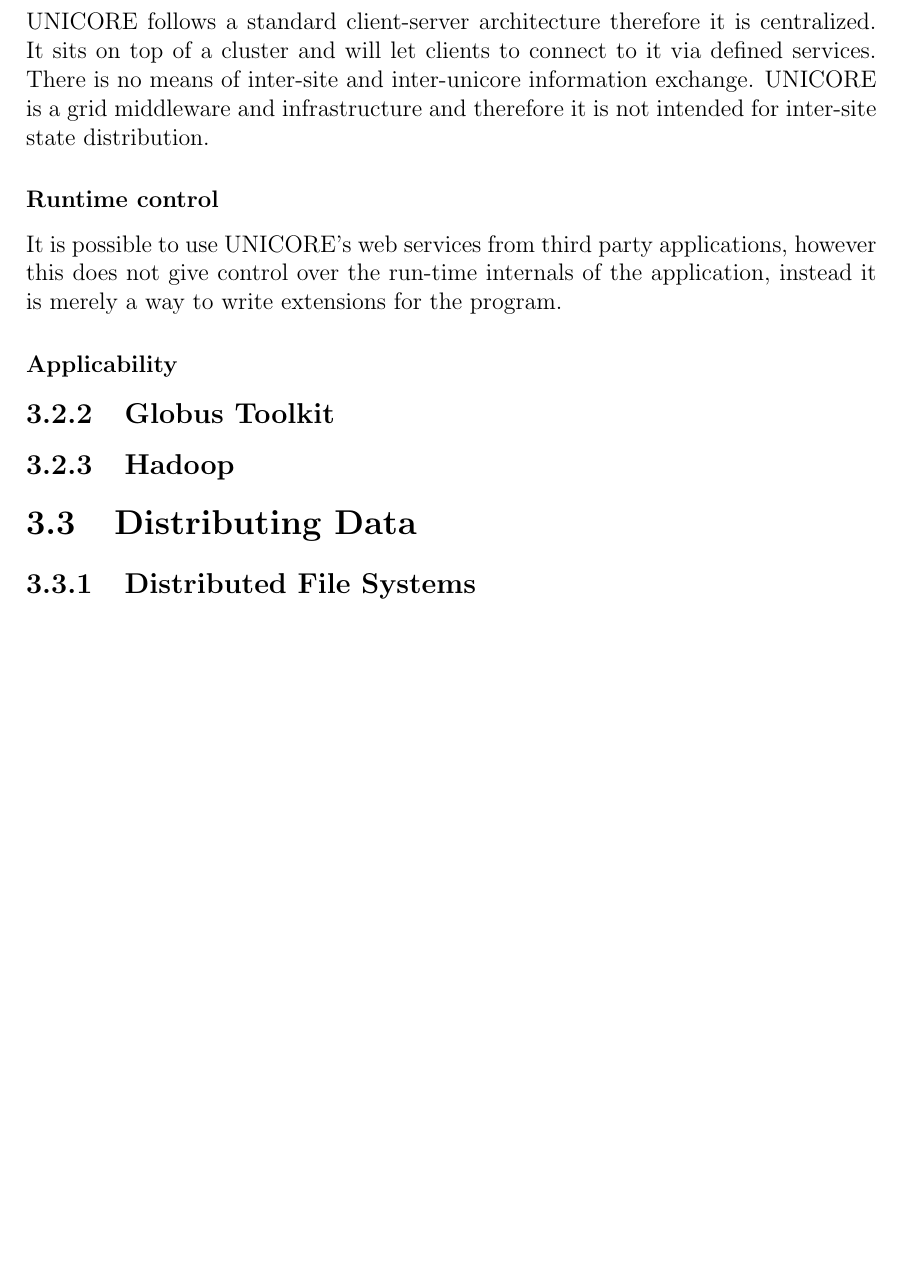
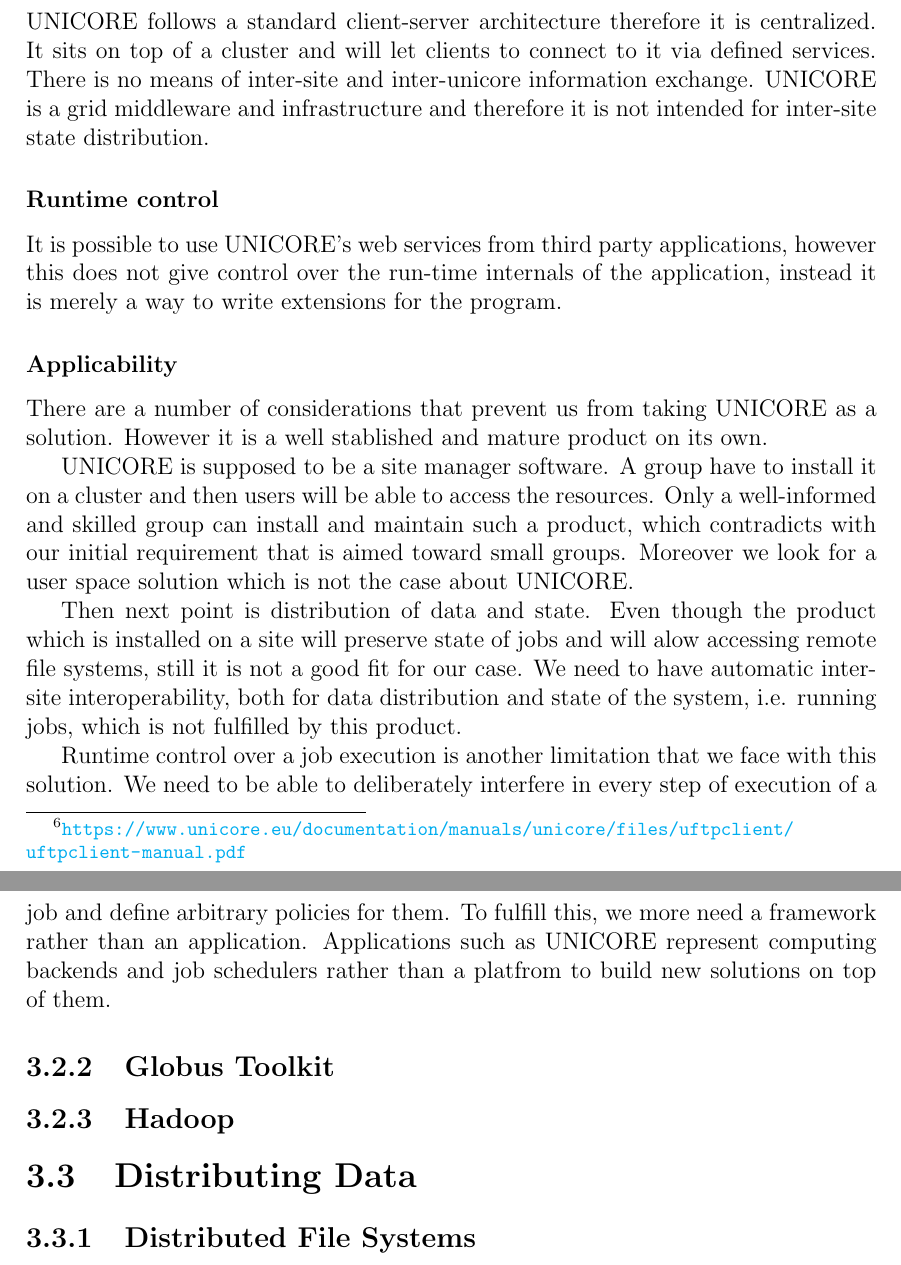
Before and after one commit to mehdisadeghi/cme-thesis, a LaTeX thesis (thesis.tex, which reads literature.tex): part of page 16 of 43 before the commit and two parts of pages 17 and 18 of 44 after it, the two joined at a grey line, cut so that both start at the same text, the shorter picture padded with empty space. Compiled offline with pdfLaTeX.

Commit message:
UNICORE text finished

```diff
--- a/literature.tex
+++ b/literature.tex
@@ -109,6 +109,26 @@
 not give control over the run-time internals of the application, instead it is merely a way
 to write extensions for the program.
 \subsubsection {Applicability}
+There are a number of considerations that prevent us from taking UNICORE as a solution. However
+it is a well stablished and mature product on its own.
+
+UNICORE is supposed to be a site manager software. A group have to install it on a cluster and
+then users will be able to access the resources. Only a well-informed and skilled group can
+install and maintain such a product, which contradicts with our initial requirement that is
+aimed toward small groups. Moreover we look for a user space solution which is not the case
+about UNICORE.
+
+Then next point is distribution of data and state. Even though the product which is installed
+on a site will preserve state of jobs and will alow accessing remote file systems, still it is
+not a good fit for our case. We need to have automatic inter-site interoperability, both for
+data distribution and state of the system, i.e. running jobs, which is not fulfilled by this
+product.
+
+Runtime control over a job execution is another limitation that we face with this solution.
+We need to be able to deliberately interfere in every step of execution of a job and define
+arbitrary policies for them. To fulfill this, we more need a framework rather than an application.
+Applications such as UNICORE represent computing backends and job schedulers rather than a
+platfrom to build new solutions on top of them.
 
 \subsection{Globus Toolkit}
 %\subsection{Taverna}
```
Also changed, not shown: introduction.tex (+6 -0 lines), requirements.tex (+1 -0 lines), thesis.pdf.
